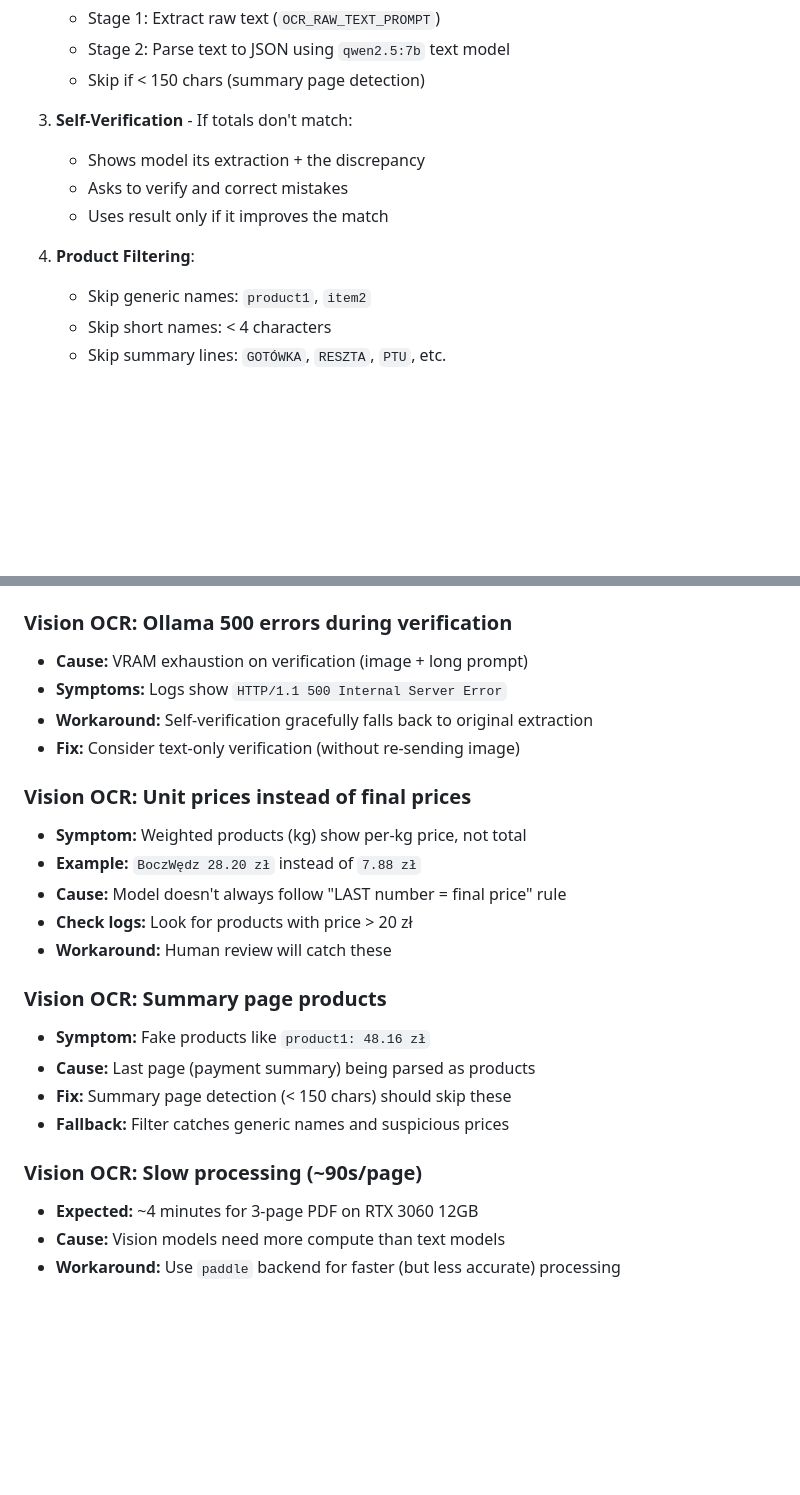
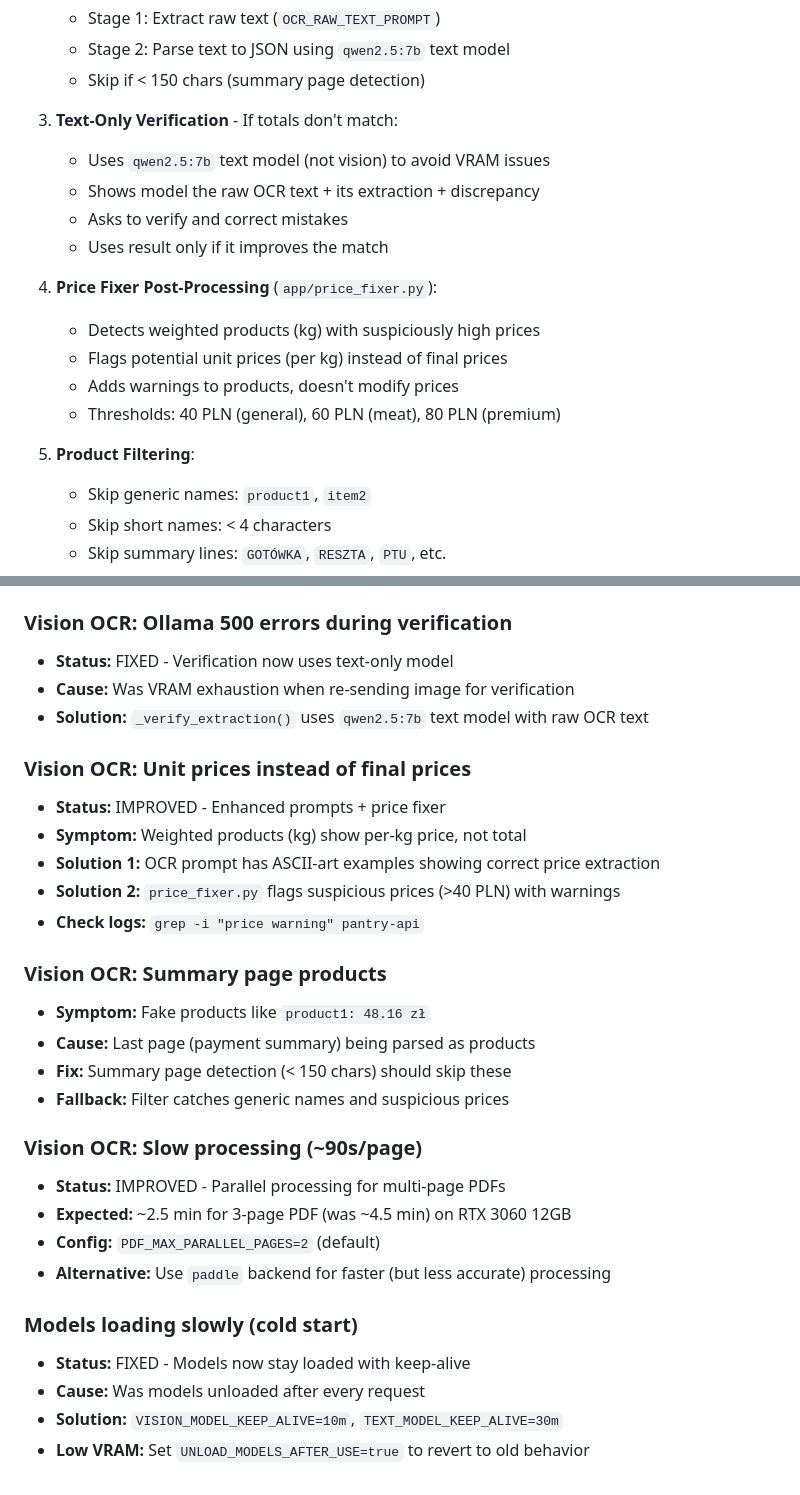
Before and after one commit to codemarcinu/ocr_vision, a Markdown page: CLAUDE.md, 2 parts joined by grey strips. Rendered like a GitHub page; blank space fills up the shorter version.

Commit message:
docs: update CLAUDE.md for OCR Vision optimizations
- Document new environment variables:
  VISION_MODEL_KEEP_ALIVE, TEXT_MODEL_KEEP_ALIVE,
  UNLOAD_MODELS_AFTER_USE, PDF_MAX_PARALLEL_PAGES
- Add price_fixer.py to architecture list
- Update Vision OCR Pipeline with text-only verification,
  price fixer post-processing
- Update Multi-page PDF Processing with parallel info
- Update Troubleshooting section with FIXED/IMPROVED status
- Add new troubleshooting entry for model cold-start

Co-Authored-By: Claude Opus 4.5 <noreply@anthropic.com>

```diff
--- a/CLAUDE.md
+++ b/CLAUDE.md
@@ -90,12 +91,19 @@ Image → Primary Extraction → Build Receipt → Check Totals
    - Stage 2: Parse text to JSON using `qwen2.5:7b` text model
    - Skip if < 150 chars (summary page detection)
 
-3. **Self-Verification** - If totals don't match:
-   - Shows model its extraction + the discrepancy
+3. **Text-Only Verification** - If totals don't match:
+   - Uses `qwen2.5:7b` text model (not vision) to avoid VRAM issues
+   - Shows model the raw OCR text + its extraction + discrepancy
    - Asks to verify and correct mistakes
    - Uses result only if it improves the match
 
-4. **Product Filtering**:
+4. **Price Fixer Post-Processing** (`app/price_fixer.py`):
+   - Detects weighted products (kg) with suspiciously high prices
+   - Flags potential unit prices (per kg) instead of final prices
+   - Adds warnings to products, doesn't modify prices
+   - Thresholds: 40 PLN (general), 60 PLN (meat), 80 PLN (premium)
+
+5. **Product Filtering**:
    - Skip generic names: `product1`, `item2`
    - Skip short names: < 4 characters
    - Skip summary lines: `GOTÓWKA`, `RESZTA`, `PTU`, etc.
@@ -435,17 +451,16 @@ curl -X POST http://localhost:8000/process-receipt -F "file=@receipt.jpg" | jq '
 - Solution: reprocess the receipt with `/reprocess <filename>`
 
 ### Vision OCR: Ollama 500 errors during verification
-- **Cause:** VRAM exhaustion on verification (image + long prompt)
-- **Symptoms:** Logs show `HTTP/1.1 500 Internal Server Error`
-- **Workaround:** Self-verification gracefully falls back to original extraction
-- **Fix:** Consider text-only verification (without re-sending image)
+- **Status:** FIXED - Verification now uses text-only model
+- **Cause:** Was VRAM exhaustion when re-sending image for verification
+- **Solution:** `_verify_extraction()` uses `qwen2.5:7b` text model with raw OCR text
 
 ### Vision OCR: Unit prices instead of final prices
+- **Status:** IMPROVED - Enhanced prompts + price fixer
 - **Symptom:** Weighted products (kg) show per-kg price, not total
-- **Example:** `BoczWędz 28.20 zł` instead of `7.88 zł`
-- **Cause:** Model doesn't always follow "LAST number = final price" rule
-- **Check logs:** Look for products with price > 20 zł
-- **Workaround:** Human review will catch these
+- **Solution 1:** OCR prompt has ASCII-art examples showing correct price extraction
+- **Solution 2:** `price_fixer.py` flags suspicious prices (>40 PLN) with warnings
+- **Check logs:** `grep -i "price warning" pantry-api`
 
 ### Vision OCR: Summary page products
 - **Symptom:** Fake products like `product1: 48.16 zł`
@@ -454,6 +469,13 @@ curl -X POST http://localhost:8000/process-receipt -F "file=@receipt.jpg" | jq '
 - **Fallback:** Filter catches generic names and suspicious prices
 
 ### Vision OCR: Slow processing (~90s/page)
-- **Expected:** ~4 minutes for 3-page PDF on RTX 3060 12GB
-- **Cause:** Vision models need more compute than text models
-- **Workaround:** Use `paddle` backend for faster (but less accurate) processing
+- **Status:** IMPROVED - Parallel processing for multi-page PDFs
+- **Expected:** ~2.5 min for 3-page PDF (was ~4.5 min) on RTX 3060 12GB
+- **Config:** `PDF_MAX_PARALLEL_PAGES=2` (default)
+- **Alternative:** Use `paddle` backend for faster (but less accurate) processing
+
+### Models loading slowly (cold start)
+- **Status:** FIXED - Models now stay loaded with keep-alive
+- **Cause:** Was models unloaded after every request
+- **Solution:** `VISION_MODEL_KEEP_ALIVE=10m`, `TEXT_MODEL_KEEP_ALIVE=30m`
+- **Low VRAM:** Set `UNLOAD_MODELS_AFTER_USE=true` to revert to old behavior
```
Also changed, not shown: other parts of CLAUDE.md (+16 -7 lines).
